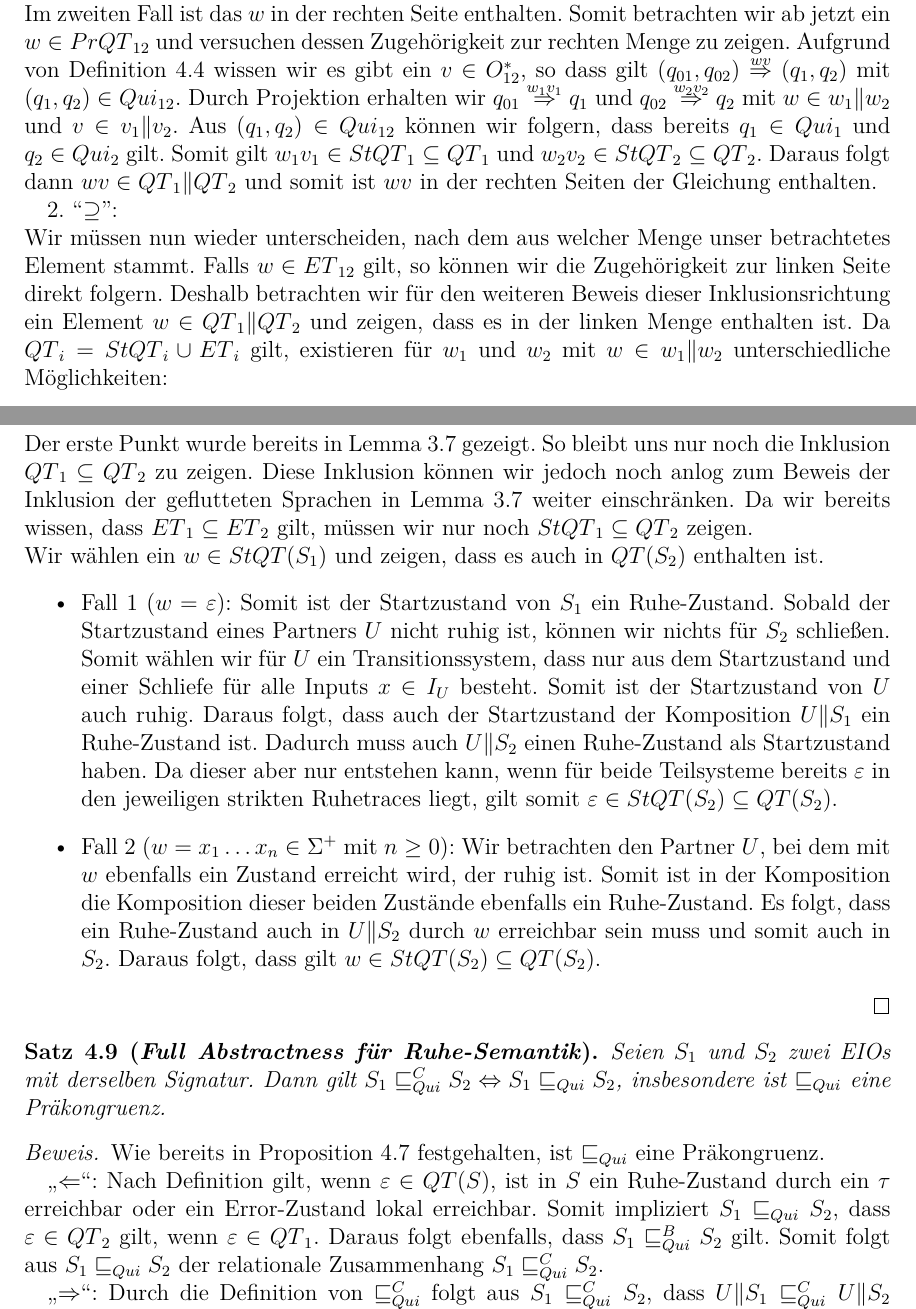
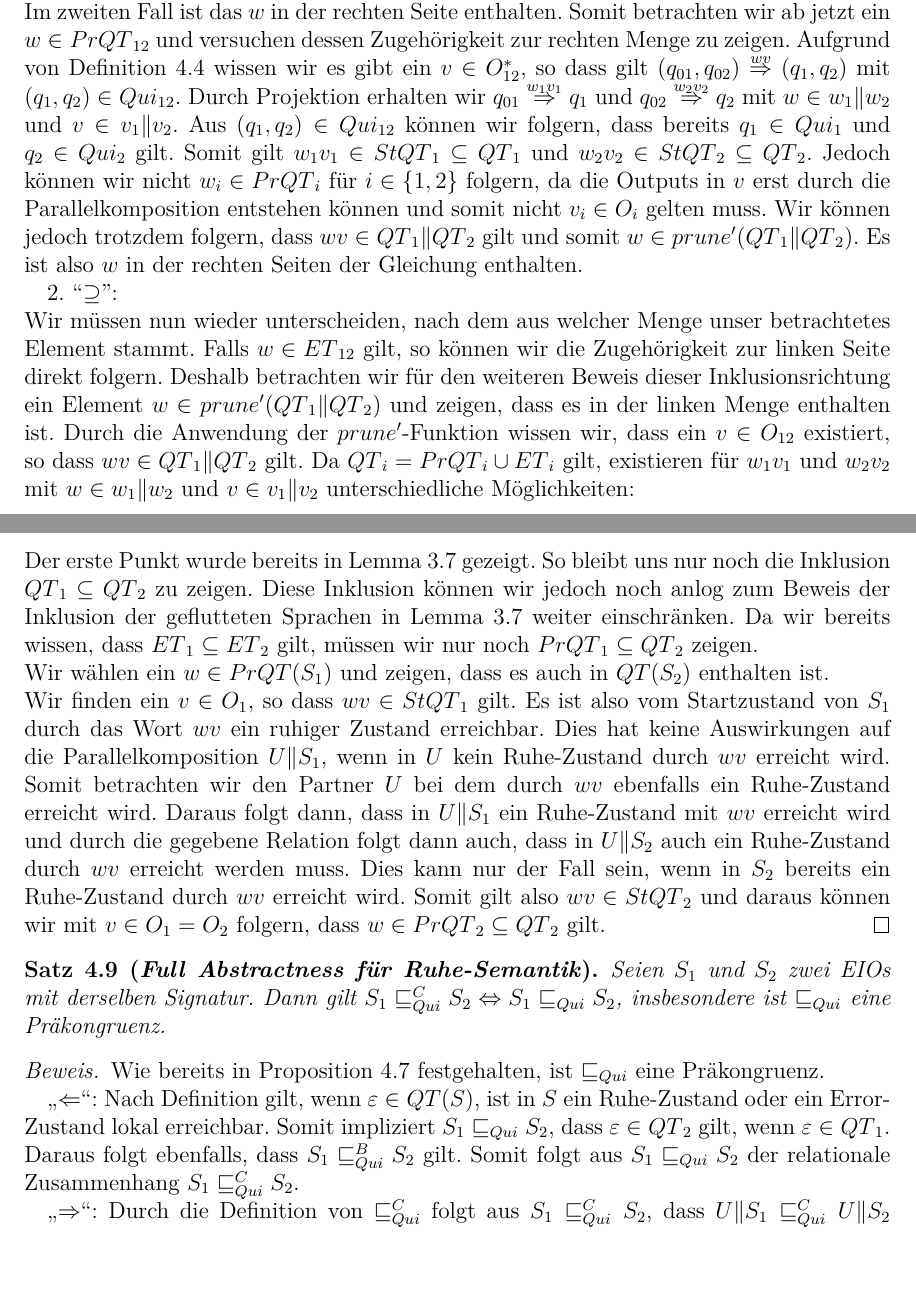
Before and after one commit to AyleenS/Bachelorarbeit, a LaTeX book (main.tex, which reads quiescents.tex): two parts of pages 19 and 21 of 24, joined at a grey line, cut so that both start at the same text, the shorter picture padded with empty space. Compiled offline with pdfLaTeX.

Commit message:
Erreichbarkeitsbegriff Anpassung und Fehlerausbesserung fortgefuerhrt

```diff
--- a/quiescents.tex
+++ b/quiescents.tex
@@ -109,19 +109,22 @@ bereits existierende Präkongruenz \ERel{} ein.
   $v\in v_1\|v_2$. Aus
   $(q_1,q_2)\in Qui_{12}$ können wir folgern, dass bereits $q_1\in Qui_1$ und
   $q_2\in Qui_2$ gilt. Somit gilt $w_1v_1\in \StQT{}_1\subseteq \QT{}_1$ und
-  $w_2v_2\in \StQT{}_2\subseteq \QT{}_2$. Daraus folgt dann $wv\in
-  \QT{}_1\|\QT{}_2$ und somit ist $wv$ in der rechten Seiten der Gleichung
-  enthalten.
+  $w_2v_2\in \StQT{}_2\subseteq \QT{}_2$. Jedoch können wir nicht $w_i\in
+  \PrQT{}_i$ für $i\in\{1,2\}$ folgern, da die Outputs in $v$ erst durch die
+  Parallelkomposition entstehen können und somit nicht $v_i\in O_i$ gelten
+  muss. Wir können jedoch trotzdem folgern, dass $wv\in \QT{}_1\|\QT{}_2$ gilt
+  und somit $w\in\prunenew (\QT{}_1\|\QT{}_2)$. Es ist also $w$ in der rechten
+  Seiten der Gleichung enthalten.
 
   2. ``$\supseteq$'':\\
   Wir müssen nun wieder unterscheiden, nach dem aus welcher Menge unser
   betrachtetes Element stammt. Falls $w\in \ET{}_{12}$ gilt, so können wir die
   Zugehörigkeit zur linken Seite direkt folgern. Deshalb betrachten wir für den
   weiteren Beweis dieser
-  Inklusionsrichtung ein Element $w\in \QT{}_1\|\QT{}_2$ und zeigen, dass es in
-  der linken Menge enthalten ist. Da $\QT{}_i = \StQT{}_i\cup \ET{}_i$ gilt,
-  existieren für $w_1$ und $w_2$ mit $w\in w_1\| w_2$ unterschiedliche
-  Möglichkeiten:
+  Inklusionsrichtung ein Element $w\in \prunenew (\QT{}_1\|\QT{}_2)$ und
+  zeigen, dass es in der linken Menge enthalten ist. Durch die Anwendung der
+  \prunenew{}-Funktion wissen wir, dass ein $v\in O_{12}$ existiert, so dass
+  $wv\in \QT{}_1\|\QT{}_2$ gilt. Da $\QT{}_i = \PrQT{}_i\cup \ET{}_i$ gilt,
+  existieren für $w_1v_1$ und $w_2v_2$ mit $w\in w_1\| w_2$ und $v\in v_1\|
+  v_2$ unterschiedliche Möglichkeiten:
   \begin{itemize}
-    \item Fall 1 ($w_1\in \StQT{}_1\wedge w_2\in \StQT{}_2$): Es gilt in diesem
-      Fall $q_{01} \overset{w_1}{\Rightarrow} q_1\in Qui_1$ und $q_{02}
@@ -200,29 +205,20 @@ Präkongruenz finden zu wollen.
   zeigen. Diese Inklusion können wir jedoch noch anlog zum Beweis der Inklusion
   der geflutteten Sprachen in Lemma~\ref{lemVerfeinerung} weiter einschränken.
   Da wir bereits wissen, dass $\ET{}_1\subseteq\ET{}_2$ gilt, müssen wir nur
-  noch $\StQT{}_1\subseteq \QT{}_2$ zeigen.\\
-  Wir wählen ein $w\in \StQT{}(S_1)$ und zeigen, dass es auch in $\QT{}(S_2)$
-  enthalten ist.
-  \begin{itemize}
-    \item Fall 1 ($w=\varepsilon$): Somit ist der Startzustand von $S_1$ ein
-      Ruhe-Zustand. Sobald der Startzustand eines Partners $U$ nicht
-      ruhig ist, können wir nichts für $S_2$ schließen. Somit wählen wir
-      für $U$ ein Transitionssystem, dass nur aus dem Startzustand und einer
-      Schliefe für alle Inputs $x\in I_U$ besteht. Somit ist der Startzustand
-      von $U$ auch ruhig. Daraus folgt, dass auch der Startzustand der
-      Komposition $U\|S_1$ ein Ruhe-Zustand ist. Dadurch muss auch
-      $U\|S_2$ einen Ruhe-Zustand als Startzustand haben. Da dieser aber
-      nur entstehen kann, wenn für beide Teilsysteme bereits $\varepsilon$ in
-      den jeweiligen strikten Ruhetraces liegt, gilt somit $\varepsilon\in
-      \StQT{}(S_2)\subseteq \QT{}(S_2)$.
-    \item Fall 2 ($w=x_1\dots x_n\in\Sigma ^+$ mit $n\geq 0$): Wir betrachten
-      den Partner $U$, bei dem mit $w$ ebenfalls ein Zustand erreicht wird, der
-      ruhig ist. Somit ist in der Komposition die Komposition dieser
-      beiden Zustände ebenfalls ein Ruhe-Zustand. Es folgt, dass ein
-      Ruhe-Zustand auch in $U\|S_2$ durch $w$ erreichbar sein muss und
-      somit auch in $S_2$. Daraus folgt, dass gilt $w\in \StQT{}(S_2)\subseteq
-      \QT{}(S_2)$.
-  \end{itemize}
+  noch $\PrQT{}_1\subseteq \QT{}_2$ zeigen.\\
+  Wir wählen ein $w\in \PrQT{}(S_1)$ und zeigen, dass es auch in $\QT{}(S_2)$
+  enthalten ist.\\
+  Wir finden ein $v\in O_1$, so dass $wv\in \StQT{}_1$ gilt. Es ist also vom
+  Startzustand von $S_1$ durch das Wort $wv$ ein ruhiger Zustand erreichbar.
+  Dies hat keine Auswirkungen auf die Parallelkomposition $U\|S_1$, wenn in $U$
+  kein Ruhe-Zustand durch $wv$ erreicht wird. Somit betrachten wir den Partner
+  $U$ bei dem durch $wv$ ebenfalls ein Ruhe-Zustand erreicht wird. Daraus folgt
+  dann, dass in $U\|S_1$ ein Ruhe-Zustand mit $wv$ erreicht wird und durch die
+  gegebene Relation folgt dann auch, dass in $U\|S_2$ auch ein Ruhe-Zustand
+  durch $wv$ erreicht werden muss. Dies kann nur der Fall sein, wenn in $S_2$
+  bereits ein Ruhe-Zustand durch $wv$ erreicht wird. Somit gilt also $wv\in
+  \StQT{}_2$ und daraus können wir mit $v\in O_1=O_2$ folgern, dass $w\in
+  \PrQT{}_2\subseteq \QT{}_2$ gilt.
 \end{proof}
 
 \begin{satz}[Full Abstractness für Ruhe-Semantik]
@@ -237,11 +233,11 @@ Präkongruenz finden zu wollen.
   Präkongruenz.
 
   \glqq{}$\Leftarrow$\grqq{}: Nach Definition gilt, wenn
-  $\varepsilon\in\QT{}(S)$, ist in $S$ ein Ruhe-Zustand durch ein $\tau$
-  erreichbar oder ein Error-Zustand lokal erreichbar. Somit impliziert
-  $S_1\QRel S_2$, dass $\varepsilon\in\QT{}_2$ gilt, wenn
-  $\varepsilon\in\QT{}_1$. Daraus folgt ebenfalls, dass $S_1\QBRel S_2$ gilt.
-  Somit folgt aus $S_1\QRel S_2$ der relationale Zusammenhang $S_1\QCRel S_2$.
+  $\varepsilon\in\QT{}(S)$, ist in $S$ ein Ruhe-Zustand oder ein Error-Zustand
+  lokal erreichbar. Somit impliziert $S_1\QRel S_2$, dass
+  $\varepsilon\in\QT{}_2$ gilt, wenn $\varepsilon\in\QT{}_1$. Daraus folgt
+  ebenfalls, dass $S_1\QBRel S_2$ gilt. Somit folgt aus $S_1\QRel S_2$ der
+  relationale Zusammenhang $S_1\QCRel S_2$.
 
   \glqq{}$\Rightarrow$\grqq{}: Durch die Definition von \QCRel{} folgt aus
   $S_1\QCRel{} S_2$, dass $U\|S_1\QCRel U\|S_2$ für alle EIOs $U$ , die mit
```
Also changed, not shown: pdf/main.pdf, quiescents.tex (21 more changed lines).
